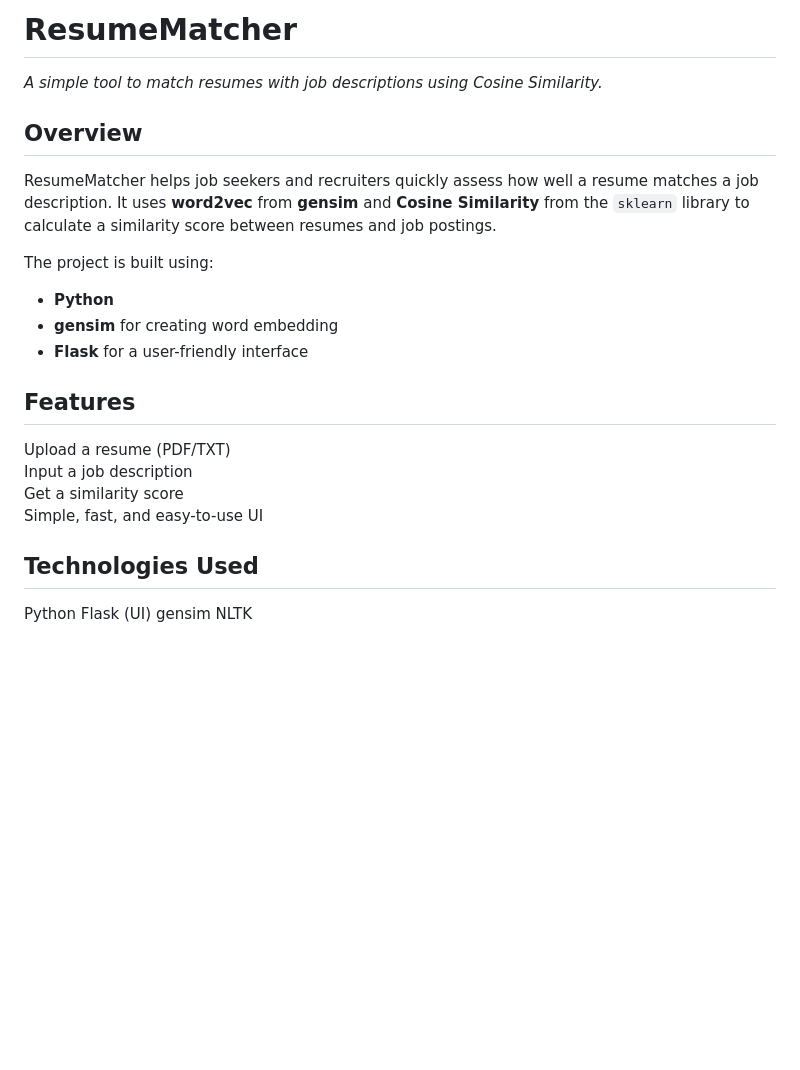
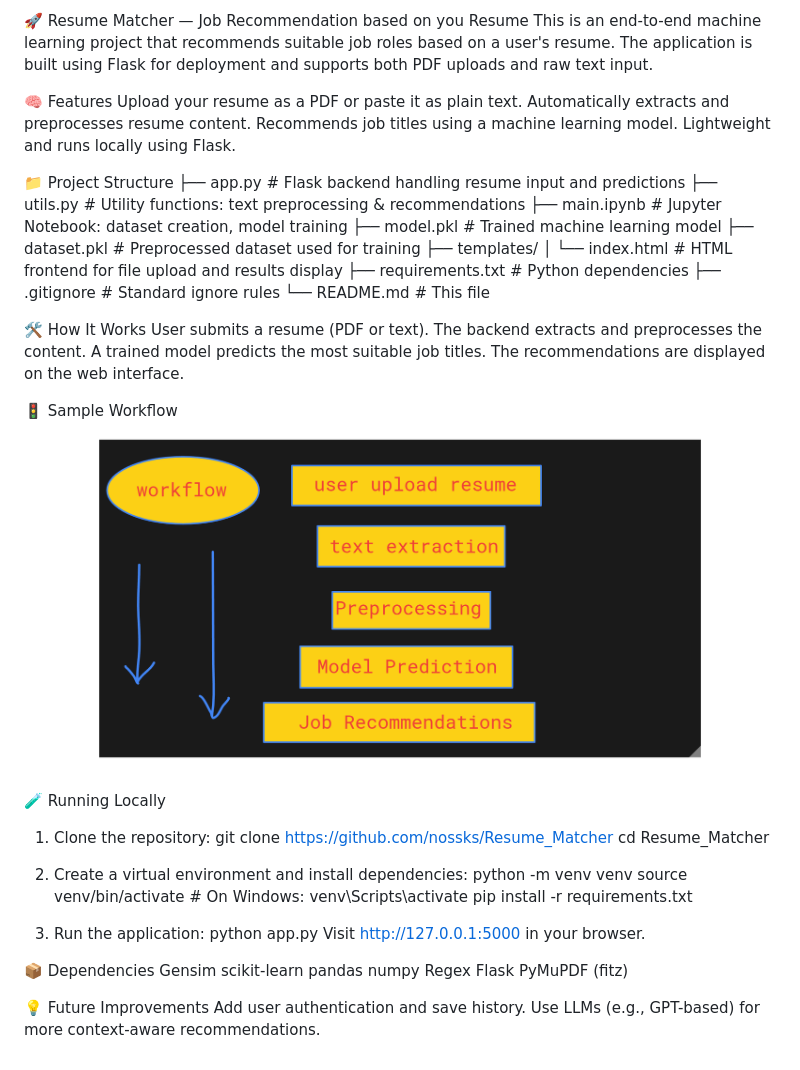
Before and after one commit to Nossks/Resume_matcher, a Markdown page: README.md, the part around the change. GitHub-like rendering; pictures changed too: static/workflow.png (added); blank space fills up the shorter version.

Commit message:
improved documentation

```diff
--- a/README.md
+++ b/README.md
@@ -1,22 +1,56 @@
-# ResumeMatcher
-_A simple tool to match resumes with job descriptions using Cosine Similarity._
+🚀 Resume Matcher — Job Recommendation based on you Resume
+This is an end-to-end machine learning project that recommends suitable job roles based on a user's resume. The application is built using Flask for deployment and supports both PDF uploads and raw text input.
 
-##  Overview
-ResumeMatcher helps job seekers and recruiters quickly assess how well a resume matches a job description. It uses **word2vec** from **gensim** and **Cosine Similarity** from the `sklearn` library to calculate a similarity score between resumes and job postings.
+🧠 Features
+Upload your resume as a PDF or paste it as plain text.
+Automatically extracts and preprocesses resume content.
+Recommends job titles using a machine learning model.
+Lightweight and runs locally using Flask.
 
-The project is built using:
-- **Python**
-- **gensim** for creating word embedding
-- **Flask** for a user-friendly interface
+📁 Project Structure
+├── app.py                  # Flask backend handling resume input and predictions
+├── utils.py                # Utility functions: text preprocessing & recommendations
+├── main.ipynb              # Jupyter Notebook: dataset creation, model training
+├── model.pkl               # Trained machine learning model
+├── dataset.pkl             # Preprocessed dataset used for training
+├── templates/
+│   └── index.html          # HTML frontend for file upload and results display
+├── requirements.txt        # Python dependencies
+├── .gitignore              # Standard ignore rules
+└── README.md               # This file
 
-##  Features
- Upload a resume (PDF/TXT)
- Input a job description
- Get a similarity score
- Simple, fast, and easy-to-use UI
+🛠️ How It Works
+User submits a resume (PDF or text).
+The backend extracts and preprocesses the content.
+A trained model predicts the most suitable job titles.
+The recommendations are displayed on the web interface.
 
-## Technologies Used
- Python
- Flask (UI)
- gensim
- NLTK
+🚦 Sample Workflow
+![Workflow of Nossks](static/workflow.png)
+
+🧪 Running Locally
+1. Clone the repository:
+git clone https://github.com/nossks/Resume_Matcher
+cd Resume_Matcher
+
+2. Create a virtual environment and install dependencies:
+python -m venv venv
+source venv/bin/activate  # On Windows: venv\Scripts\activate
+pip install -r requirements.txt
+
+3. Run the application:
+python app.py
+Visit http://127.0.0.1:5000 in your browser.
+
+📦 Dependencies
+Gensim
+scikit-learn
+pandas
+numpy
+Regex
+Flask
+PyMuPDF (fitz)
+
+💡 Future Improvements
+Add user authentication and save history.
+Use LLMs (e.g., GPT-based) for more context-aware recommendations.
```
